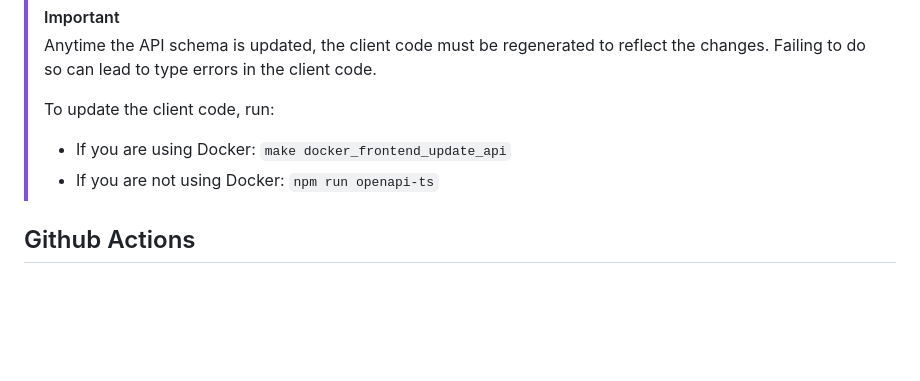
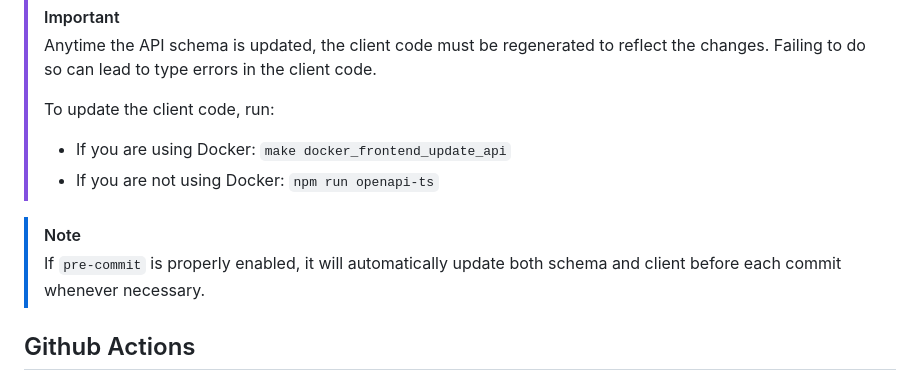
Before and after one commit to vintasoftware/django-react-boilerplate, a Markdown page: README.md, the part around the change. GitHub-like rendering; blank space fills up the shorter version.

```diff
--- a/README.md
+++ b/README.md
@@ -229,6 +229,9 @@ We use the [`openapi-ts`](https://heyapi.vercel.app/openapi-ts/get-started.html)
 > - If you are using Docker: `make docker_frontend_update_api`
 > - If you are not using Docker: `npm run openapi-ts`
 
+> [!NOTE]
+> If `pre-commit` is properly enabled, it will automatically update both schema and client before each commit whenever necessary.
+
 ## Github Actions
 
 To enable Continuous Integration through Github Actions, we provide a `proj_main.yml` file. To connect it to Github you need to rename it to `main.yml` and move it to the `.github/workflows/` directory.
```
